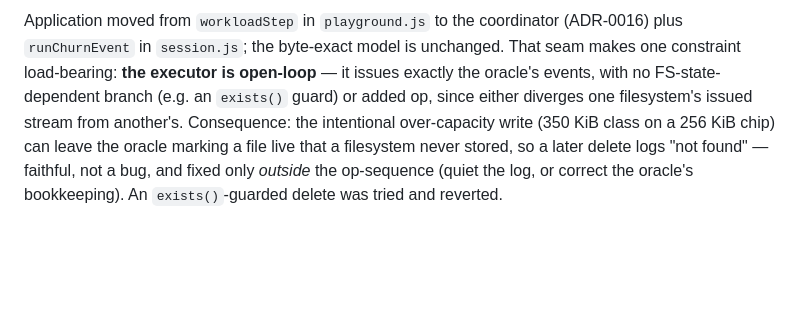
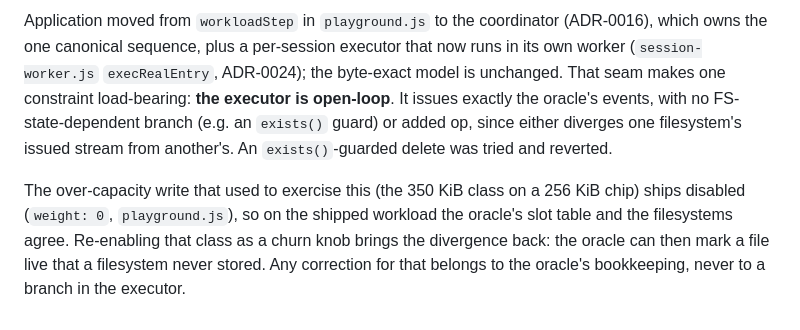
Before and after one commit to simap/FlashVis, a Markdown page: adr/0010-churn-model-in-js.md, the part around one of its changes. Drawn GitHub-style; blank space fills up the shorter version.

Commit message:
adr-0010: refresh the open-loop update for the worker executor and the disabled LARGE class
The 07-11 update pointed at runChurnEvent in session.js, retired in f20a688; the
executor is now execRealEntry in session-worker.js, per session, in its own worker.

Its stated consequence was also unreachable: it turned on the over-capacity 350 KiB
write, which the shipped profile disables (weight: 0). Says so, and keeps that as the
condition under which the divergence returns.

The open-loop constraint and the reverted exists()-guarded delete are unchanged.

```diff
--- a/adr/0010-churn-model-in-js.md
+++ b/adr/0010-churn-model-in-js.md
@@ -49,10 +49,13 @@ resets on every format/granule change (restart from seed against an empty chip).
 
-Application moved from `workloadStep` in `playground.js` to the coordinator
-(ADR-0016) plus `runChurnEvent` in `session.js`; the byte-exact
-model is unchanged. That seam makes one constraint load-bearing: **the executor is open-loop** — it
-issues exactly the oracle's events, with no FS-state-dependent branch (e.g. an `exists()` guard) or
-added op, since either diverges one filesystem's issued stream from another's. Consequence: the
-intentional over-capacity write (350 KiB class on a 256 KiB chip) can leave the oracle marking a
-file live that a filesystem never stored, so a later delete logs "not found" — faithful, not a bug,
-and fixed only *outside* the op-sequence (quiet the log, or correct the oracle's bookkeeping). An
-`exists()`-guarded delete was tried and reverted.
+Application moved from `workloadStep` in `playground.js` to the coordinator (ADR-0016), which owns
+the one canonical sequence, plus a per-session executor that now runs in its own worker
+(`session-worker.js` `execRealEntry`, ADR-0024); the byte-exact model is unchanged. That seam makes
+one constraint load-bearing: **the executor is open-loop**. It issues exactly the oracle's events,
+with no FS-state-dependent branch (e.g. an `exists()` guard) or added op, since either diverges one
+filesystem's issued stream from another's. An `exists()`-guarded delete was tried and reverted.
+
+The over-capacity write that used to exercise this (the 350 KiB class on a 256 KiB chip) ships
+disabled (`weight: 0`, `playground.js`), so on the shipped workload the oracle's slot table and the
+filesystems agree. Re-enabling that class as a churn knob brings the divergence back: the oracle can
+then mark a file live that a filesystem never stored. Any correction for that belongs to the
+oracle's bookkeeping, never to a branch in the executor.
```
Also changed, not shown: other parts of adr/0010-churn-model-in-js.md (+1 -1 lines).
